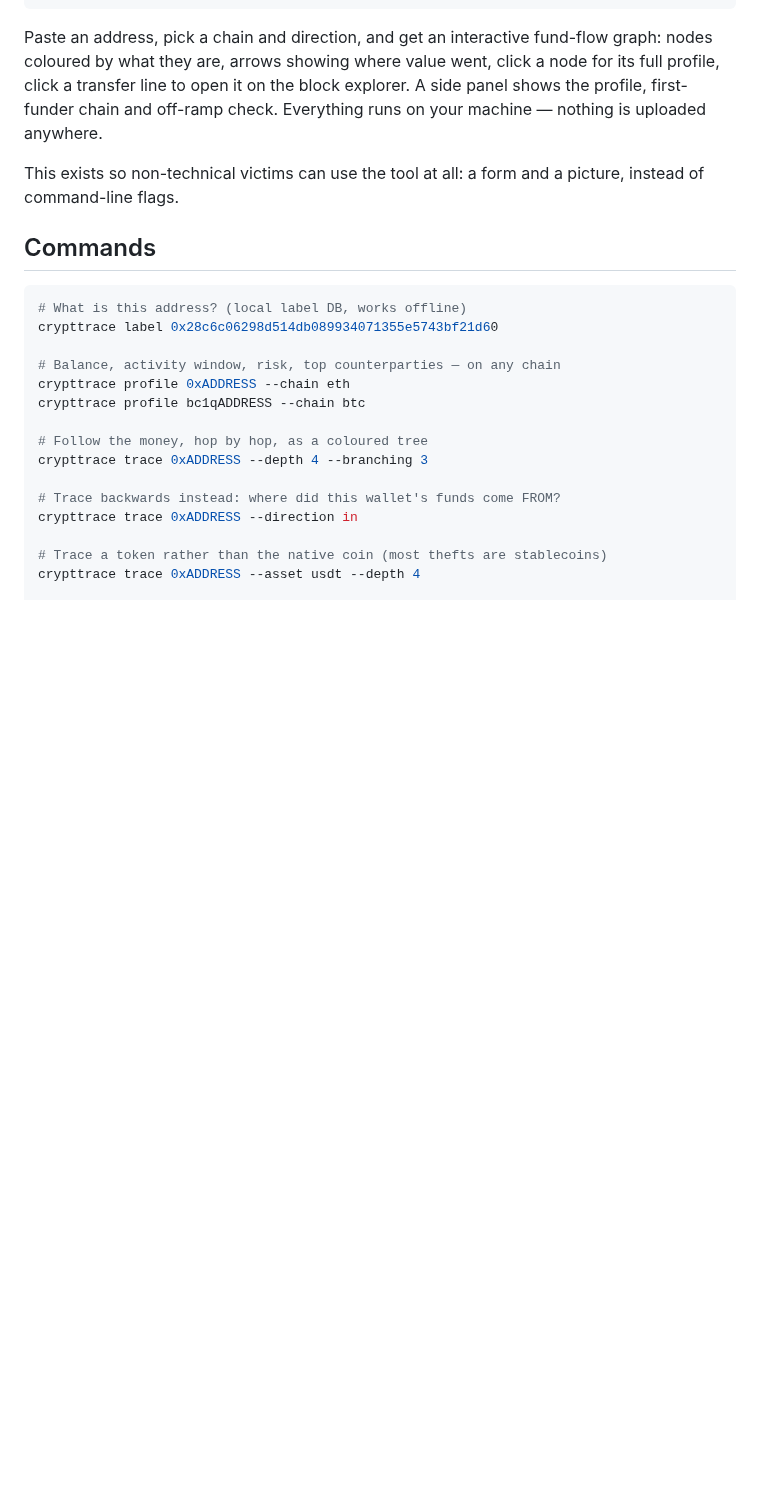
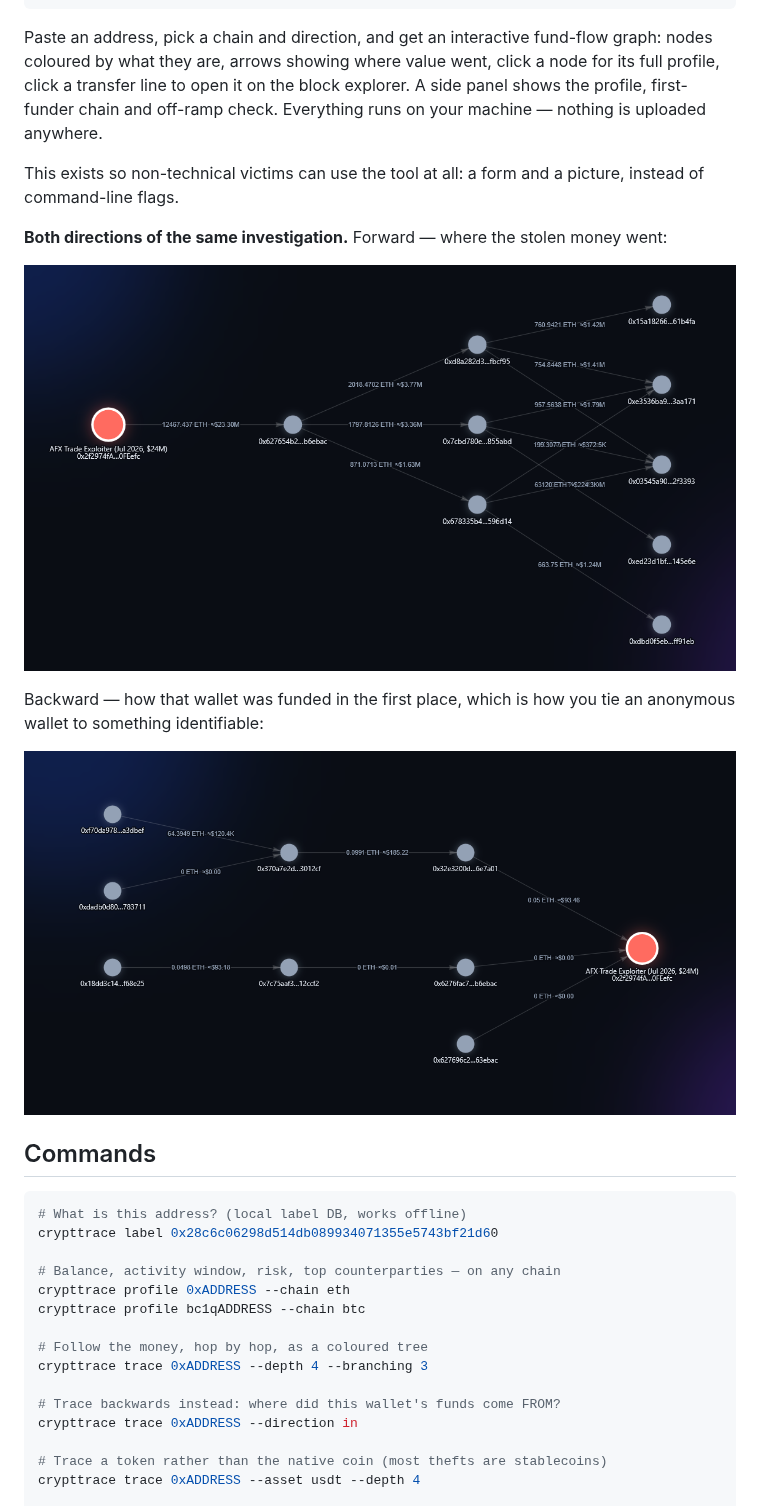
Before and after one commit to bobslayerX/crypttrace, a Markdown page: README.md, the part around one of its changes. Drawn GitHub-style; pictures changed too: assets/graph-inflow.png (added), assets/graph-outflow.png (added); blank space fills up the shorter version.

Commit message:
Add web UI screenshots to README

```diff
--- a/README.md
+++ b/README.md
@@ -73,6 +80,16 @@ Everything runs on your machine — nothing is uploaded anywhere.
 
 This exists so non-technical victims can use the tool at all: a form and a
 picture, instead of command-line flags.
+
+**Both directions of the same investigation.** Forward — where the stolen money
+went:
+
+![Tracing stolen funds forward](assets/graph-outflow.png)
+
+Backward — how that wallet was funded in the first place, which is how you tie
+an anonymous wallet to something identifiable:
+
+![Tracing a wallet's funding backward](assets/graph-inflow.png)
 
 ## Commands
 
```
Also changed, not shown: other parts of README.md (+7 -0 lines).
